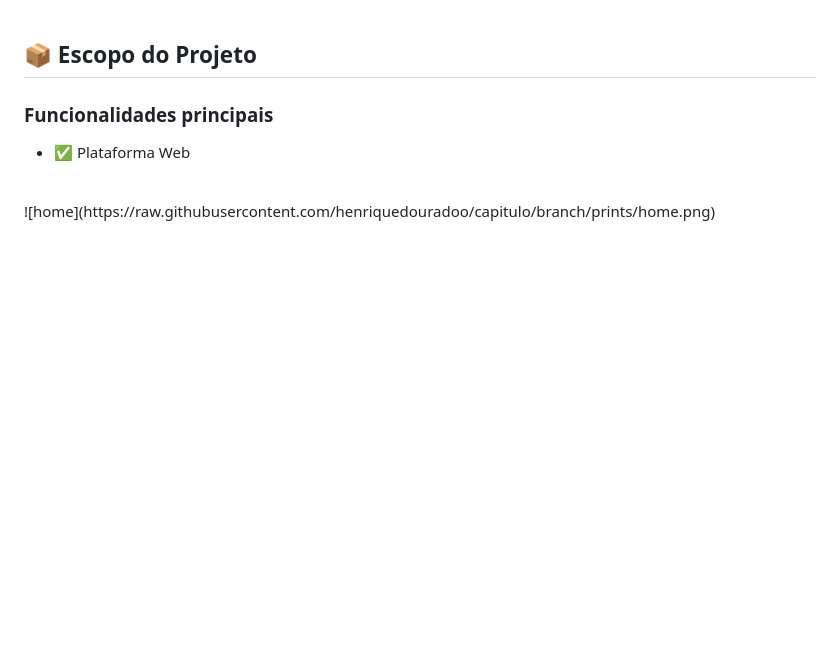
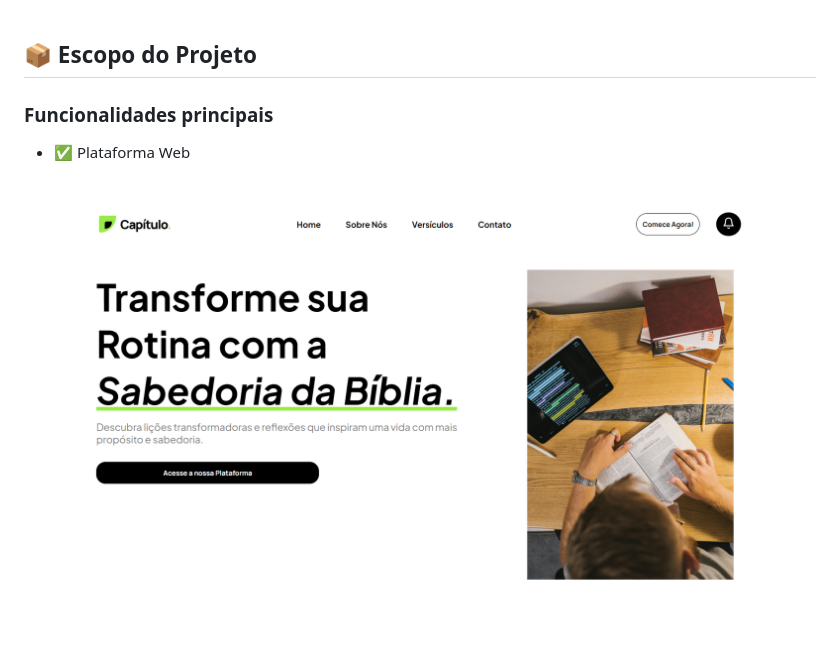
Before and after one commit to henriquedouradoo/capitulo, a Markdown page: README.md, the part around the change. GitHub-like rendering; blank space fills up the shorter version.

```diff
--- a/README.md
+++ b/README.md
@@ -23,7 +23,7 @@ A Bíblia é uma fonte rica de ensinamentos com aplicações na vida pessoal, pr
 
 - ✅ Plataforma Web
 <br>
-![home](https://raw.githubusercontent.com/henriquedouradoo/capitulo/branch/prints/home.png)
+<img src="./prints/home.png">
 
 - ✅ Cadastro e Login de Usuário
   <br>
```
